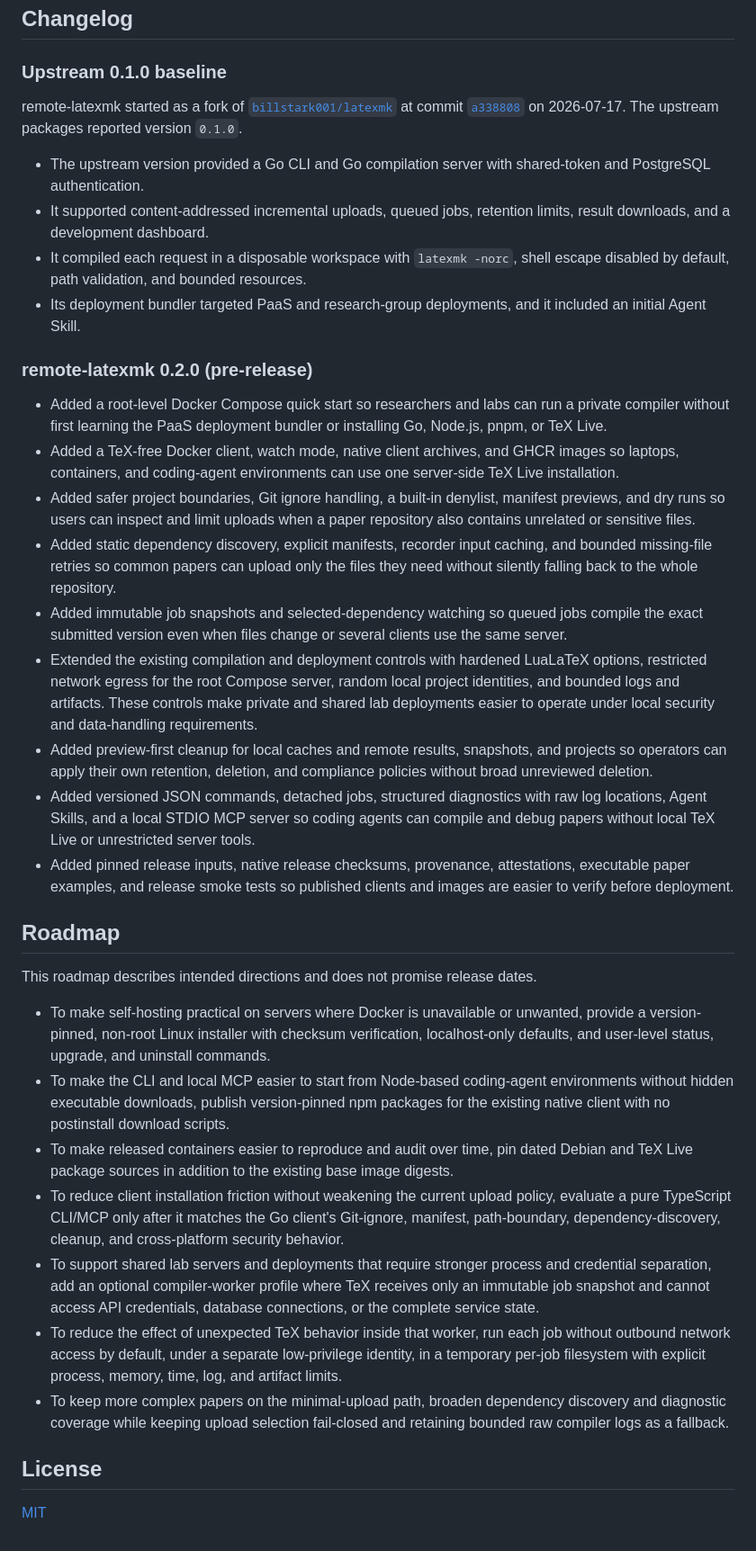
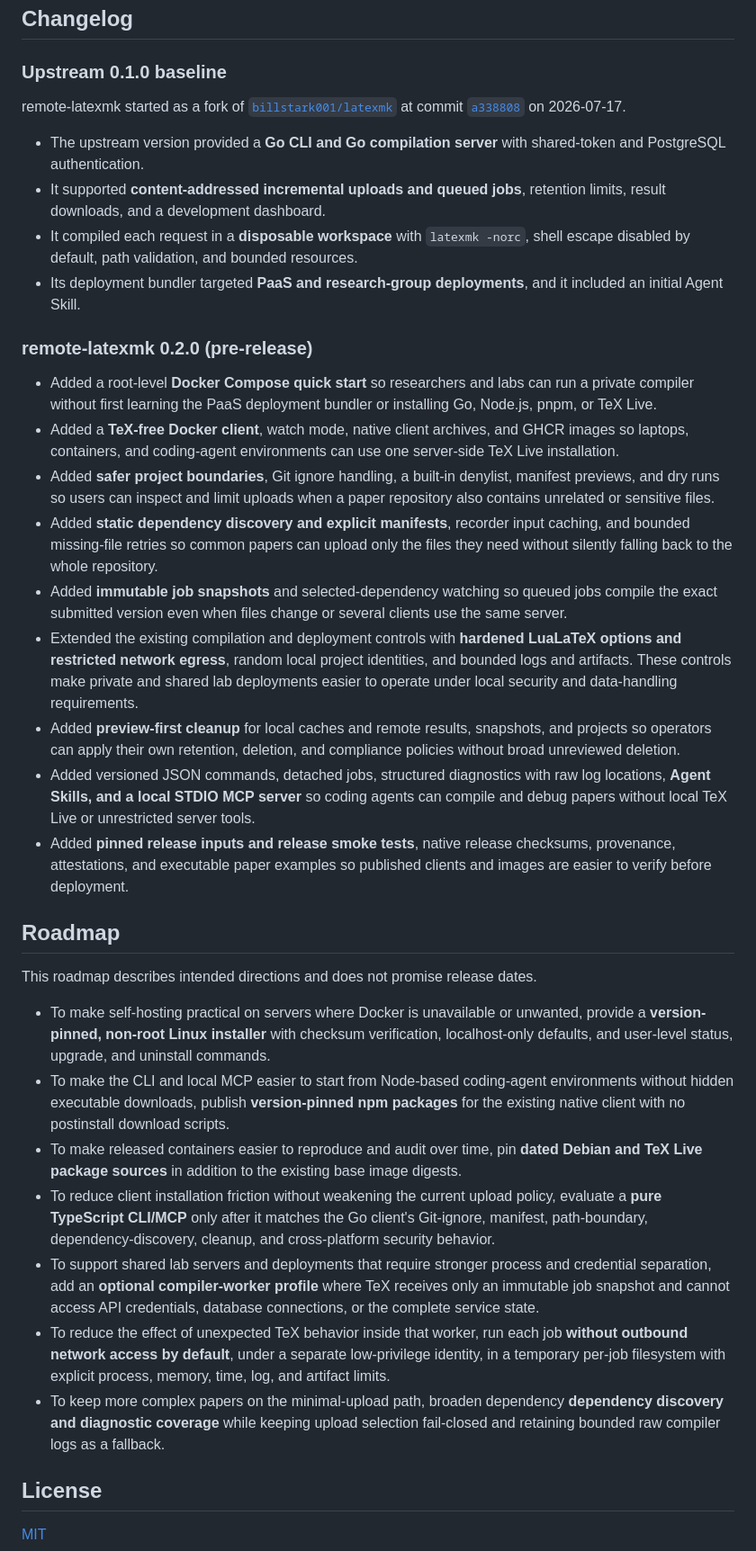
Before and after one commit to InvisCat/remote-latexmk, a Markdown page: README.md, the part around the change. Shown at 90% size. Rendered like a GitHub page.

Commit message:
docs: improve changelog and roadmap scanning

```diff
--- a/README.md
+++ b/README.md
@@ -382,78 +382,80 @@ Implementation details and selection reasons live in
 remote-latexmk started as a fork of
 [`billstark001/latexmk`](https://github.com/billstark001/latexmk) at commit
 [`a338808`](https://github.com/billstark001/latexmk/commit/a338808)
-on 2026-07-17. The upstream packages reported version `0.1.0`.
+on 2026-07-17.
 
-- The upstream version provided a Go CLI and Go compilation server with
+- The upstream version provided a **Go CLI and Go compilation server** with
   shared-token and PostgreSQL authentication.
-- It supported content-addressed incremental uploads, queued jobs, retention
-  limits, result downloads, and a development dashboard.
-- It compiled each request in a disposable workspace with `latexmk -norc`,
+- It supported **content-addressed incremental uploads and queued jobs**,
+  retention limits, result downloads, and a development dashboard.
+- It compiled each request in a **disposable workspace** with `latexmk -norc`,
   shell escape disabled by default, path validation, and bounded resources.
-- Its deployment bundler targeted PaaS and research-group deployments, and it
-  included an initial Agent Skill.
+- Its deployment bundler targeted **PaaS and research-group deployments**, and
+  it included an initial Agent Skill.
 
 ### remote-latexmk 0.2.0 (pre-release)
 
-- Added a root-level Docker Compose quick start so researchers and labs can run
-  a private compiler without first learning the PaaS deployment bundler or
+- Added a root-level **Docker Compose quick start** so researchers and labs can
+  run a private compiler without first learning the PaaS deployment bundler or
   installing Go, Node.js, pnpm, or TeX Live.
-- Added a TeX-free Docker client, watch mode, native client archives, and GHCR
-  images so laptops, containers, and coding-agent environments can use one
+- Added a **TeX-free Docker client**, watch mode, native client archives, and
+  GHCR images so laptops, containers, and coding-agent environments can use one
   server-side TeX Live installation.
-- Added safer project boundaries, Git ignore handling, a built-in denylist,
+- Added **safer project boundaries**, Git ignore handling, a built-in denylist,
   manifest previews, and dry runs so users can inspect and limit uploads when a
   paper repository also contains unrelated or sensitive files.
-- Added static dependency discovery, explicit manifests, recorder input
+- Added **static dependency discovery and explicit manifests**, recorder input
   caching, and bounded missing-file retries so common papers can upload only
   the files they need without silently falling back to the whole repository.
-- Added immutable job snapshots and selected-dependency watching so queued jobs
-  compile the exact submitted version even when files change or several clients
-  use the same server.
-- Extended the existing compilation and deployment controls with hardened
-  LuaLaTeX options, restricted network egress for the root Compose server,
-  random local project identities, and bounded logs and artifacts. These
-  controls make private and shared lab deployments easier to operate under
-  local security and data-handling requirements.
-- Added preview-first cleanup for local caches and remote results, snapshots,
-  and projects so operators can apply their own retention, deletion, and
-  compliance policies without broad unreviewed deletion.
+- Added **immutable job snapshots** and selected-dependency watching so queued
+  jobs compile the exact submitted version even when files change or several
+  clients use the same server.
+- Extended the existing compilation and deployment controls with
+  **hardened LuaLaTeX options and restricted network egress**, random local
+  project identities, and bounded logs and artifacts. These controls make
+  private and shared lab deployments easier to operate under local security
+  and data-handling requirements.
+- Added **preview-first cleanup** for local caches and remote results,
+  snapshots, and projects so operators can apply their own retention, deletion,
+  and compliance policies without broad unreviewed deletion.
 - Added versioned JSON commands, detached jobs, structured diagnostics with raw
-  log locations, Agent Skills, and a local STDIO MCP server so coding agents can
-  compile and debug papers without local TeX Live or unrestricted server tools.
-- Added pinned release inputs, native release checksums, provenance,
-  attestations, executable paper examples, and release smoke tests so published
-  clients and images are easier to verify before deployment.
+  log locations, **Agent Skills, and a local STDIO MCP server** so coding agents
+  can compile and debug papers without local TeX Live or unrestricted server
+  tools.
+- Added **pinned release inputs and release smoke tests**, native release
+  checksums, provenance, attestations, and executable paper examples so
+  published clients and images are easier to verify before deployment.
 
 ## Roadmap
 
 This roadmap describes intended directions and does not promise release dates.
 
 - To make self-hosting practical on servers where Docker is unavailable or
-  unwanted, provide a version-pinned, non-root Linux installer with checksum
-  verification, localhost-only defaults, and user-level status, upgrade, and
-  uninstall commands.
+  unwanted, provide a **version-pinned, non-root Linux installer** with
+  checksum verification, localhost-only defaults, and user-level status,
+  upgrade, and uninstall commands.
 - To make the CLI and local MCP easier to start from Node-based coding-agent
-  environments without hidden executable downloads, publish version-pinned npm
-  packages for the existing native client with no postinstall download scripts.
+  environments without hidden executable downloads, publish
+  **version-pinned npm packages** for the existing native client with no
+  postinstall download scripts.
 - To make released containers easier to reproduce and audit over time, pin
-  dated Debian and TeX Live package sources in addition to the existing base
-  image digests.
+  **dated Debian and TeX Live package sources** in addition to the existing
+  base image digests.
 - To reduce client installation friction without weakening the current upload
-  policy, evaluate a pure TypeScript CLI/MCP only after it matches the Go
+  policy, evaluate a **pure TypeScript CLI/MCP** only after it matches the Go
   client's Git-ignore, manifest, path-boundary, dependency-discovery, cleanup,
   and cross-platform security behavior.
 - To support shared lab servers and deployments that require stronger process
-  and credential separation, add an optional compiler-worker profile where TeX
-  receives only an immutable job snapshot and cannot access API credentials,
-  database connections, or the complete service state.
+  and credential separation, add an **optional compiler-worker profile** where
+  TeX receives only an immutable job snapshot and cannot access API
+  credentials, database connections, or the complete service state.
 - To reduce the effect of unexpected TeX behavior inside that worker, run each
-  job without outbound network access by default, under a separate
+  job **without outbound network access by default**, under a separate
   low-privilege identity, in a temporary per-job filesystem with explicit
   process, memory, time, log, and artifact limits.
 - To keep more complex papers on the minimal-upload path, broaden dependency
-  discovery and diagnostic coverage while keeping upload selection fail-closed
-  and retaining bounded raw compiler logs as a fallback.
+  **dependency discovery and diagnostic coverage** while keeping upload
+  selection fail-closed and retaining bounded raw compiler logs as a fallback.
 
 ## License
 
```
